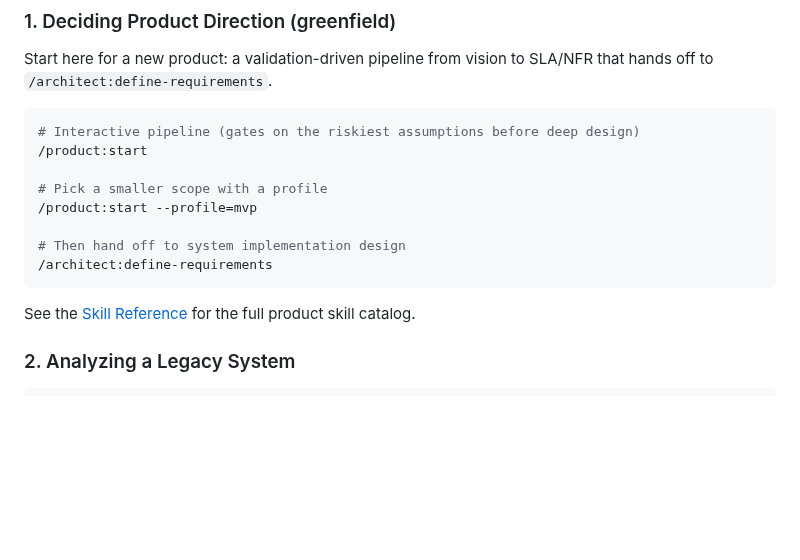
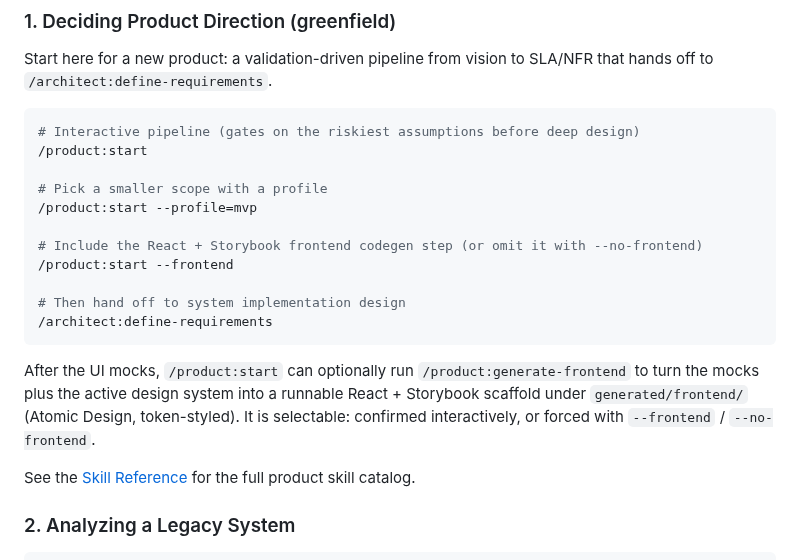
Before and after one commit to wfukatsu/nexus-architect, a Markdown page: docs/getting-started.md, the part around the change. Rendered like a GitHub page; blank space fills up the shorter version.

````diff
--- a/docs/getting-started.md
+++ b/docs/getting-started.md
@@ -33,9 +33,14 @@ Start here for a new product: a validation-driven pipeline from vision to SLA/NF
 # Pick a smaller scope with a profile
 /product:start --profile=mvp
 
+# Include the React + Storybook frontend codegen step (or omit it with --no-frontend)
+/product:start --frontend
+
 # Then hand off to system implementation design
 /architect:define-requirements
 ```
+
+After the UI mocks, `/product:start` can optionally run `/product:generate-frontend` to turn the mocks plus the active design system into a runnable React + Storybook scaffold under `generated/frontend/` (Atomic Design, token-styled). It is selectable: confirmed interactively, or forced with `--frontend` / `--no-frontend`.
 
 See the [Skill Reference](skill-reference.md) for the full product skill catalog.
 
````
Also changed, not shown: docs/getting-started_ja.md (+5 -0 lines).
